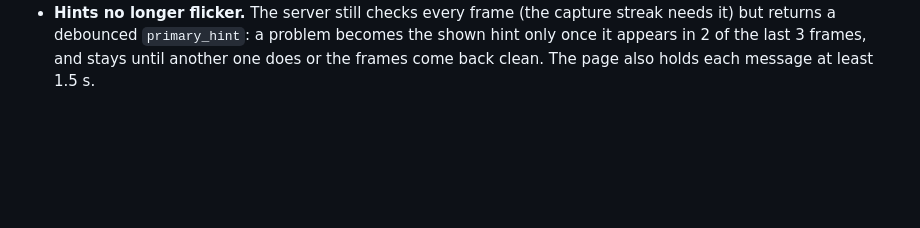
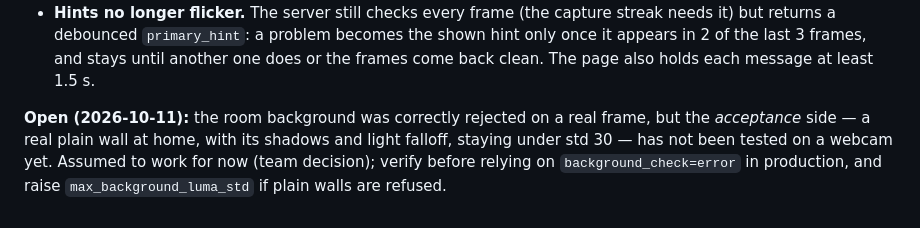
Before and after one commit to zhaleh197/kyc, a Markdown page: specs/02-face-quality.md, the part around the change. Rendered like a GitHub page; blank space fills up the shorter version.

Commit message:
Spec 02: record that plain-wall acceptance is still unverified on a webcam
Co-Authored-By: Claude Opus 5.5 <noreply@anthropic.com>

```diff
--- a/specs/02-face-quality.md
+++ b/specs/02-face-quality.md
@@ -361,3 +361,10 @@ background (dark doorway, bright wall). Changes:
   becomes the shown hint only once it appears in 2 of the last 3 frames, and
   stays until another one does or the frames come back clean. The page also
   holds each message at least 1.5 s.
+
+**Open (2026-10-11):** the room background was correctly rejected on a real
+frame, but the *acceptance* side — a real plain wall at home, with its
+shadows and light falloff, staying under std 30 — has not been tested on a
+webcam yet. Assumed to work for now (team decision); verify before relying
+on `background_check=error` in production, and raise
+`max_background_luma_std` if plain walls are refused.
```
